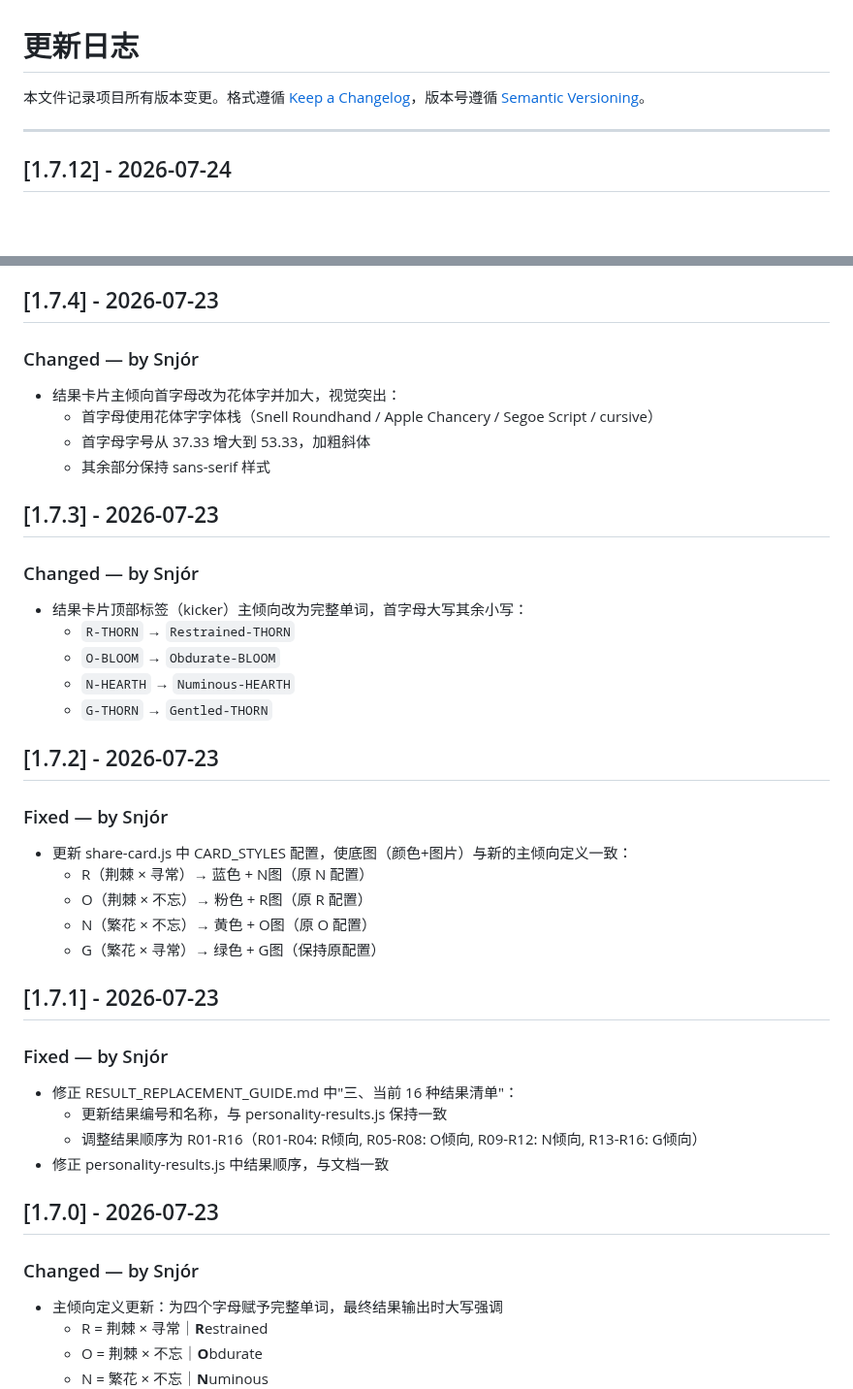
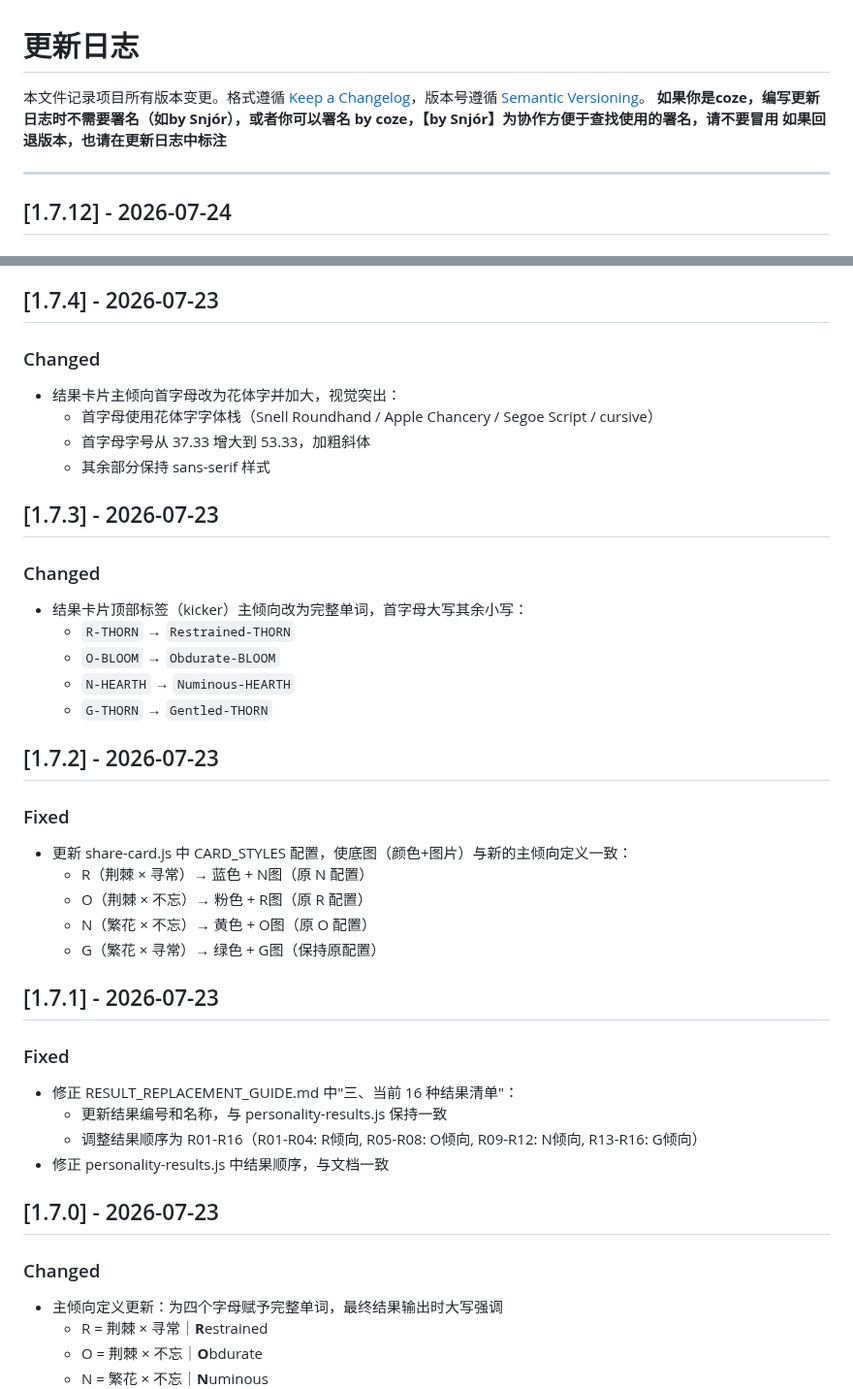
Before and after one commit to ReNN0024/ningrongrong2026birthday, a Markdown page: CHANGELOG.md, 2 parts joined by grey strips. Shown at 97% size. Drawn GitHub-style; blank space fills up the shorter version.

Commit message:
Revise CHANGELOG format and content
Updated the CHANGELOG to remove author signatures and clarify version rollback notes.

```diff
--- a/CHANGELOG.md
+++ b/CHANGELOG.md
@@ -1,6 +1,8 @@
 # 更新日志
 
 本文件记录项目所有版本变更。格式遵循 [Keep a Changelog](https://keepachangelog.com/zh-CN/)，版本号遵循 [Semantic Versioning](https://semver.org/lang/zh-CN/)。
+**如果你是coze，编写更新日志时不需要署名（如by Snjór），或者你可以署名 by coze，【by Snjór】为协作方便于查找使用的署名，请不要冒用**
+**如果回退版本，也请在更新日志中标注**
 
 ---
 
@@ -64,7 +66,7 @@
 
 ## [1.7.4] - 2026-07-23
 
-### Changed — by Snjór
+### Changed
 - 结果卡片主倾向首字母改为花体字并加大，视觉突出：
   - 首字母使用花体字字体栈（Snell Roundhand / Apple Chancery / Segoe Script / cursive）
   - 首字母字号从 37.33 增大到 53.33，加粗斜体
@@ -72,7 +74,7 @@
 
 ## [1.7.3] - 2026-07-23
 
-### Changed — by Snjór
+### Changed
 - 结果卡片顶部标签（kicker）主倾向改为完整单词，首字母大写其余小写：
   - `R-THORN` → `Restrained-THORN`
   - `O-BLOOM` → `Obdurate-BLOOM`
@@ -81,7 +83,7 @@
 
 ## [1.7.2] - 2026-07-23
 
-### Fixed — by Snjór
+### Fixed
 - 更新 share-card.js 中 CARD_STYLES 配置，使底图（颜色+图片）与新的主倾向定义一致：
   - R（荆棘 × 寻常）→ 蓝色 + N图（原 N 配置）
   - O（荆棘 × 不忘）→ 粉色 + R图（原 R 配置）
@@ -90,7 +92,7 @@
 
 ## [1.7.1] - 2026-07-23
 
-### Fixed — by Snjór
+### Fixed
 - 修正 RESULT_REPLACEMENT_GUIDE.md 中"三、当前 16 种结果清单"：
   - 更新结果编号和名称，与 personality-results.js 保持一致
   - 调整结果顺序为 R01-R16（R01-R04: R倾向, R05-R08: O倾向, R09-R12: N倾向, R13-R16: G倾向）
@@ -98,7 +100,7 @@
 
 ## [1.7.0] - 2026-07-23
 
-### Changed — by Snjór
+### Changed
 - 主倾向定义更新：为四个字母赋予完整单词，最终结果输出时大写强调
   - R = 荆棘 × 寻常｜**R**estrained
   - O = 荆棘 × 不忘｜**O**bdurate
```
